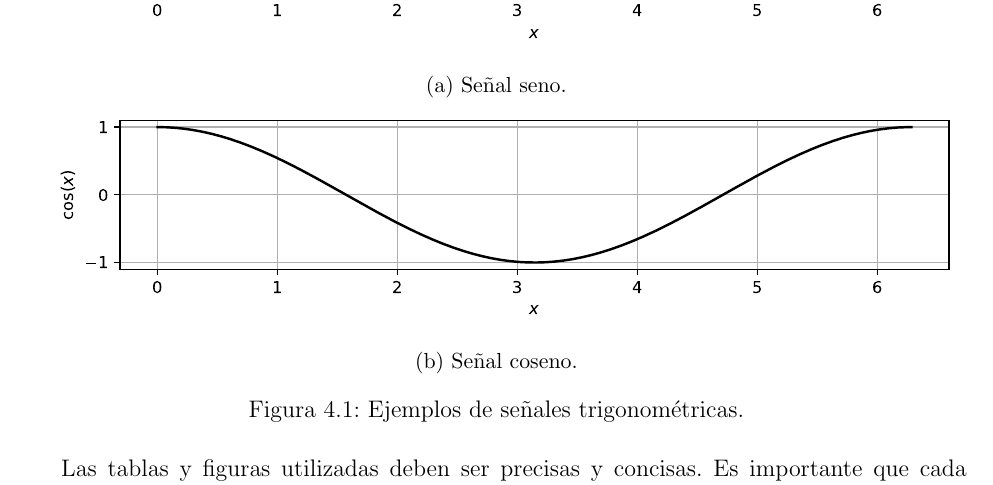
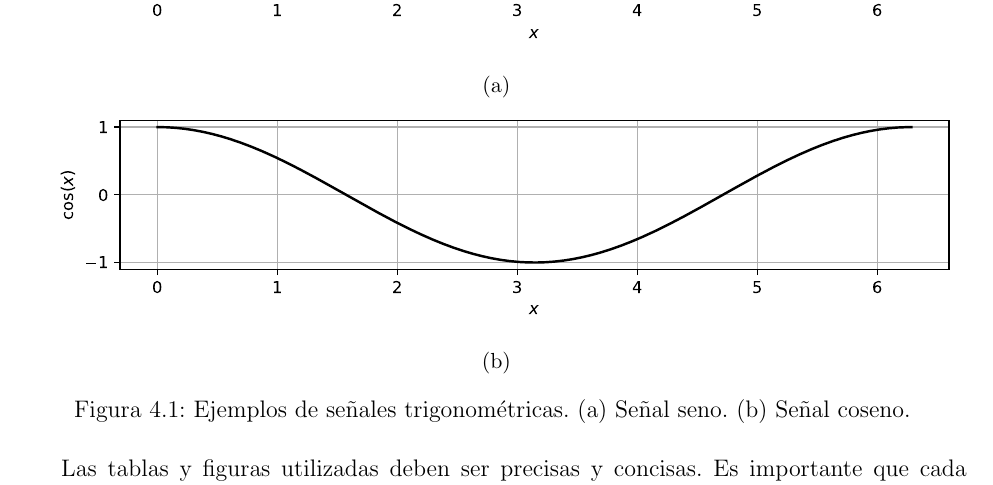
Before and after one commit to dcastillog/Template-Tesis-Postgrado-DIE-UChile, a LaTeX document (main.tex, which reads Capitulos/4_Resultados.tex): part of page 18 of 23, cut so that both start at the same text. Compiled offline with pdfLaTeX.

Commit message:
Enhance figure captions in 4_Resultados.tex
Updated captions for figures in the results chapter to provide more detailed descriptions.

```diff
--- a/Capitulos/4_Resultados.tex
+++ b/Capitulos/4_Resultados.tex
@@ -7,16 +7,16 @@ En este capítulo se deben presentar y analizar los resultados de la tesis. Es i
     \begin{subfigure}{\textwidth}
         \centering
         \includegraphics[width=\textwidth]{Figuras/Resultados/seno.pdf}
-        \caption{Señal seno.}
+        \caption{}
         \label{fig:seno}
     \end{subfigure}
     \begin{subfigure}{\textwidth}
         \centering
         \includegraphics[width=\textwidth]{Figuras/Resultados/coseno.pdf}
-        \caption{Señal coseno.}
+        \caption{}
         \label{fig:coseno}
     \end{subfigure}
-    \caption{Ejemplos de señales trigonométricas.\label{fig:senales}}
+    \caption{Ejemplos de señales trigonométricas. (a) Señal seno. (b) Señal coseno. \label{fig:senales}}
 \end{figure}
 
 Las tablas y figuras utilizadas deben ser precisas y concisas. Es importante que cada resultado sea analizado inmediatamente al momento de ser presentado, evitando acumular figuras o tablas para analizarlas todas al final. En ocasiones, al presentar gráficos similares o provenientes de un mismo experimento, puede ser útil agruparlos en una misma figura, como se muestra en la figura \ref{fig:senales}. De esta manera, es posible referenciar la figura completa o una subfigura específica de forma independiente, por ejemplo la figura \ref{fig:seno}. Para cerrar este capítulo, puede ser útil incluir una sección que recapitule los principales hallazgos; sin embargo, esta no debe denominarse ``Resumen'', dado que la tesis ya cuenta con uno en la sección inicial.
```
